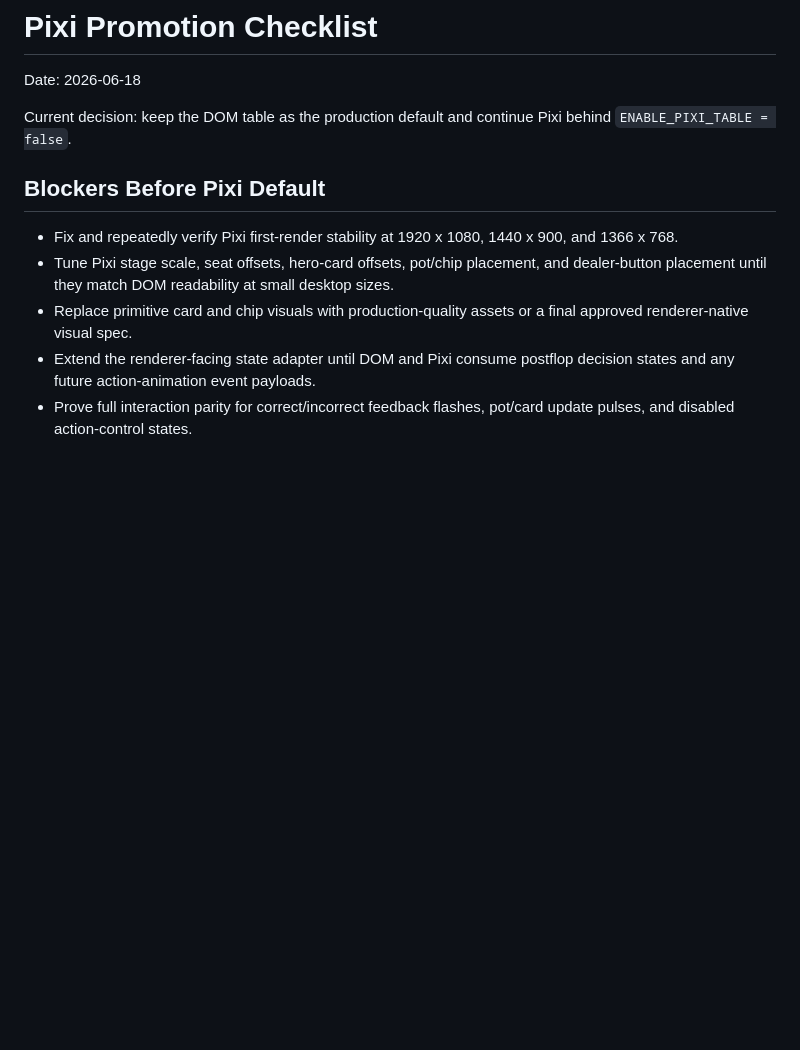
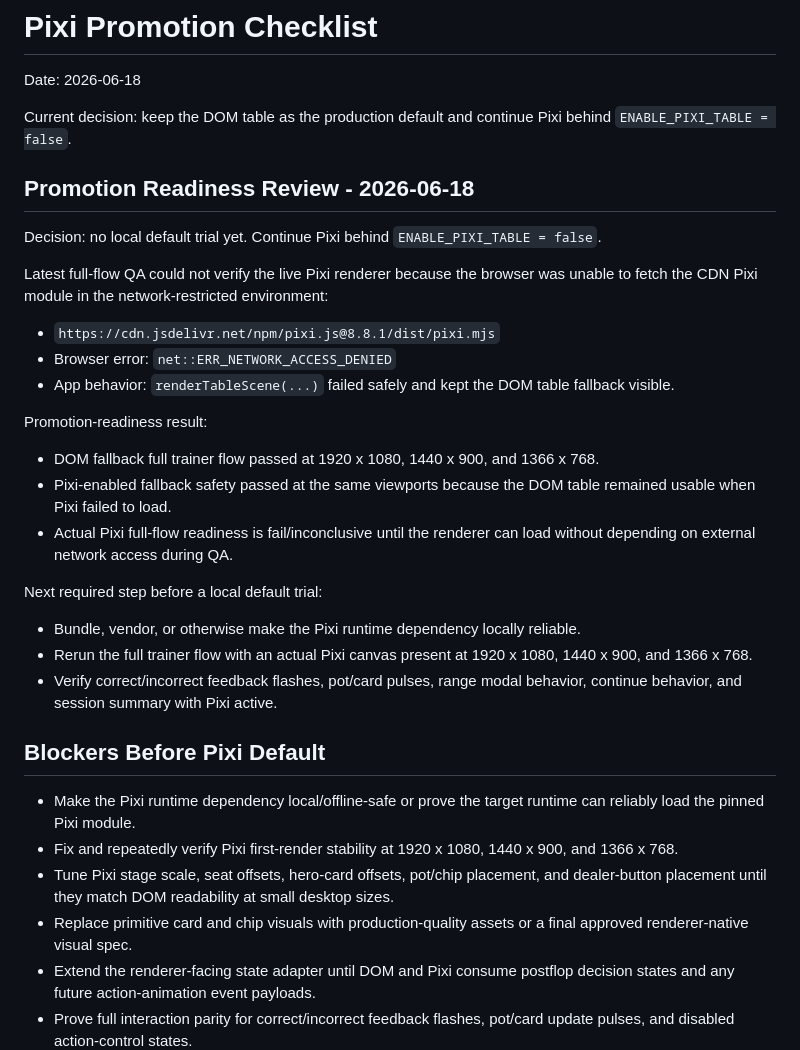
Before and after one commit to hdccode/FishKiller, a Markdown page: docs/pixi-promotion-checklist.md, the part around the change. Drawn GitHub-style; blank space fills up the shorter version.

```diff
--- a/docs/pixi-promotion-checklist.md
+++ b/docs/pixi-promotion-checklist.md
@@ -4,8 +4,31 @@ Date: 2026-06-18
 
 Current decision: keep the DOM table as the production default and continue Pixi behind `ENABLE_PIXI_TABLE = false`.
 
+## Promotion Readiness Review - 2026-06-18
+
+Decision: no local default trial yet. Continue Pixi behind `ENABLE_PIXI_TABLE = false`.
+
+Latest full-flow QA could not verify the live Pixi renderer because the browser was unable to fetch the CDN Pixi module in the network-restricted environment:
+
+- `https://cdn.jsdelivr.net/npm/pixi.js@8.8.1/dist/pixi.mjs`
+- Browser error: `net::ERR_NETWORK_ACCESS_DENIED`
+- App behavior: `renderTableScene(...)` failed safely and kept the DOM table fallback visible.
+
+Promotion-readiness result:
+
+- DOM fallback full trainer flow passed at 1920 x 1080, 1440 x 900, and 1366 x 768.
+- Pixi-enabled fallback safety passed at the same viewports because the DOM table remained usable when Pixi failed to load.
+- Actual Pixi full-flow readiness is fail/inconclusive until the renderer can load without depending on external network access during QA.
+
+Next required step before a local default trial:
+
+- Bundle, vendor, or otherwise make the Pixi runtime dependency locally reliable.
+- Rerun the full trainer flow with an actual Pixi canvas present at 1920 x 1080, 1440 x 900, and 1366 x 768.
+- Verify correct/incorrect feedback flashes, pot/card pulses, range modal behavior, continue behavior, and session summary with Pixi active.
+
 ## Blockers Before Pixi Default
 
+- Make the Pixi runtime dependency local/offline-safe or prove the target runtime can reliably load the pinned Pixi module.
 - Fix and repeatedly verify Pixi first-render stability at 1920 x 1080, 1440 x 900, and 1366 x 768.
 - Tune Pixi stage scale, seat offsets, hero-card offsets, pot/chip placement, and dealer-button placement until they match DOM readability at small desktop sizes.
 - Replace primitive card and chip visuals with production-quality assets or a final approved renderer-native visual spec.
```
Also changed, not shown: docs/pixi-qa-notes.md (+36 -0 lines).
